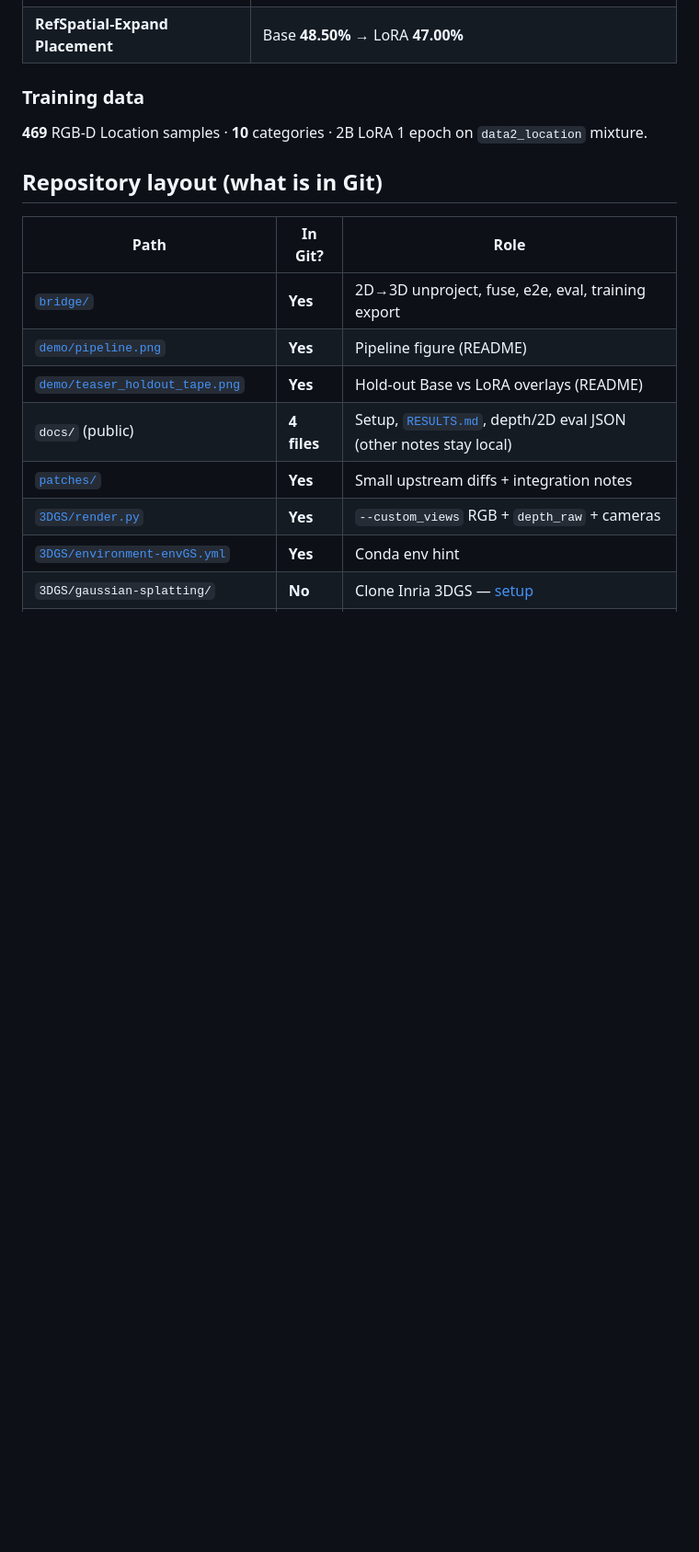
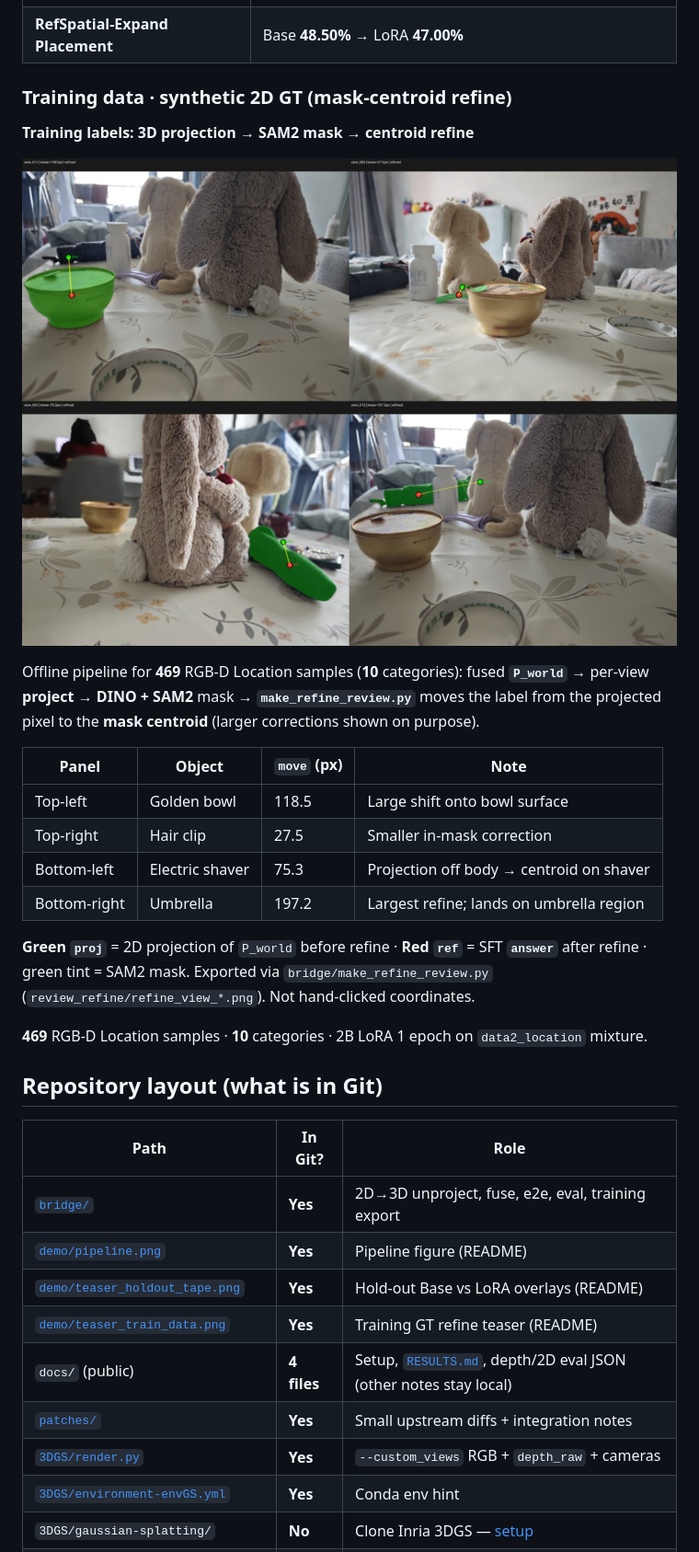
Before and after one commit to masterma15/GSrefer3D, a Markdown page: README.md, the part around the change. Shown at 92% size. GitHub-like rendering; pictures changed too: demo/teaser_train_data.png (added); blank space fills up the shorter version.

Commit message:
docs: add training-data refine teaser to README
Add demo/teaser_train_data.png (mask-centroid refine examples) with English caption.

```diff
--- a/README.md
+++ b/README.md
@@ -57,7 +57,22 @@ Same **data2** scene and 72-view render pack; object **not** in the 469-sample S
 | **RefSpatial-Expand Location** | Base **50.21%** (repro.) → LoRA **45.64%** (−4.57 pp, out-of-domain) |
 | **RefSpatial-Expand Placement** | Base **48.50%** → LoRA **47.00%** |
 
-### Training data
+### Training data · synthetic 2D GT (mask-centroid refine)
+
+**Training labels: 3D projection → SAM2 mask → centroid refine**
+
+![Synthetic SFT labels — green proj (3D projection), red ref (mask centroid); golden bowl, hair clip, electric shaver, umbrella](demo/teaser_train_data.png)
+
+Offline pipeline for **469** RGB-D Location samples (**10** categories): fused **`P_world`** → per-view **project** → **DINO + SAM2** mask → **`make_refine_review.py`** moves the label from the projected pixel to the **mask centroid** (larger corrections shown on purpose).
+
+| Panel | Object | `move` (px) | Note |
+|-------|--------|-------------|------|
+| Top-left | Golden bowl | 118.5 | Large shift onto bowl surface |
+| Top-right | Hair clip | 27.5 | Smaller in-mask correction |
+| Bottom-left | Electric shaver | 75.3 | Projection off body → centroid on shaver |
+| Bottom-right | Umbrella | 197.2 | Largest refine; lands on umbrella region |
+
+**Green `proj`** = 2D projection of `P_world` before refine · **Red `ref`** = SFT **`answer`** after refine · green tint = SAM2 mask. Exported via `bridge/make_refine_review.py` (`review_refine/refine_view_*.png`). Not hand-clicked coordinates.
 
 **469** RGB-D Location samples · **10** categories · 2B LoRA 1 epoch on `data2_location` mixture.
 
@@ -68,6 +83,7 @@ Same **data2** scene and 72-view render pack; object **not** in the 469-sample S
 | [`bridge/`](bridge/) | **Yes** | 2D→3D unproject, fuse, e2e, eval, training export |
 | [`demo/pipeline.png`](demo/pipeline.png) | **Yes** | Pipeline figure (README) |
 | [`demo/teaser_holdout_tape.png`](demo/teaser_holdout_tape.png) | **Yes** | Hold-out Base vs LoRA overlays (README) |
+| [`demo/teaser_train_data.png`](demo/teaser_train_data.png) | **Yes** | Training GT refine teaser (README) |
 | `docs/` (public) | **4 files** | Setup, [`RESULTS.md`](docs/RESULTS.md), depth/2D eval JSON (other notes stay local) |
 | [`patches/`](patches/) | **Yes** | Small upstream diffs + integration notes |
 | [`3DGS/render.py`](3DGS/render.py) | **Yes** | `--custom_views` RGB + `depth_raw` + cameras |
```
Also changed, not shown: 1 other file.
